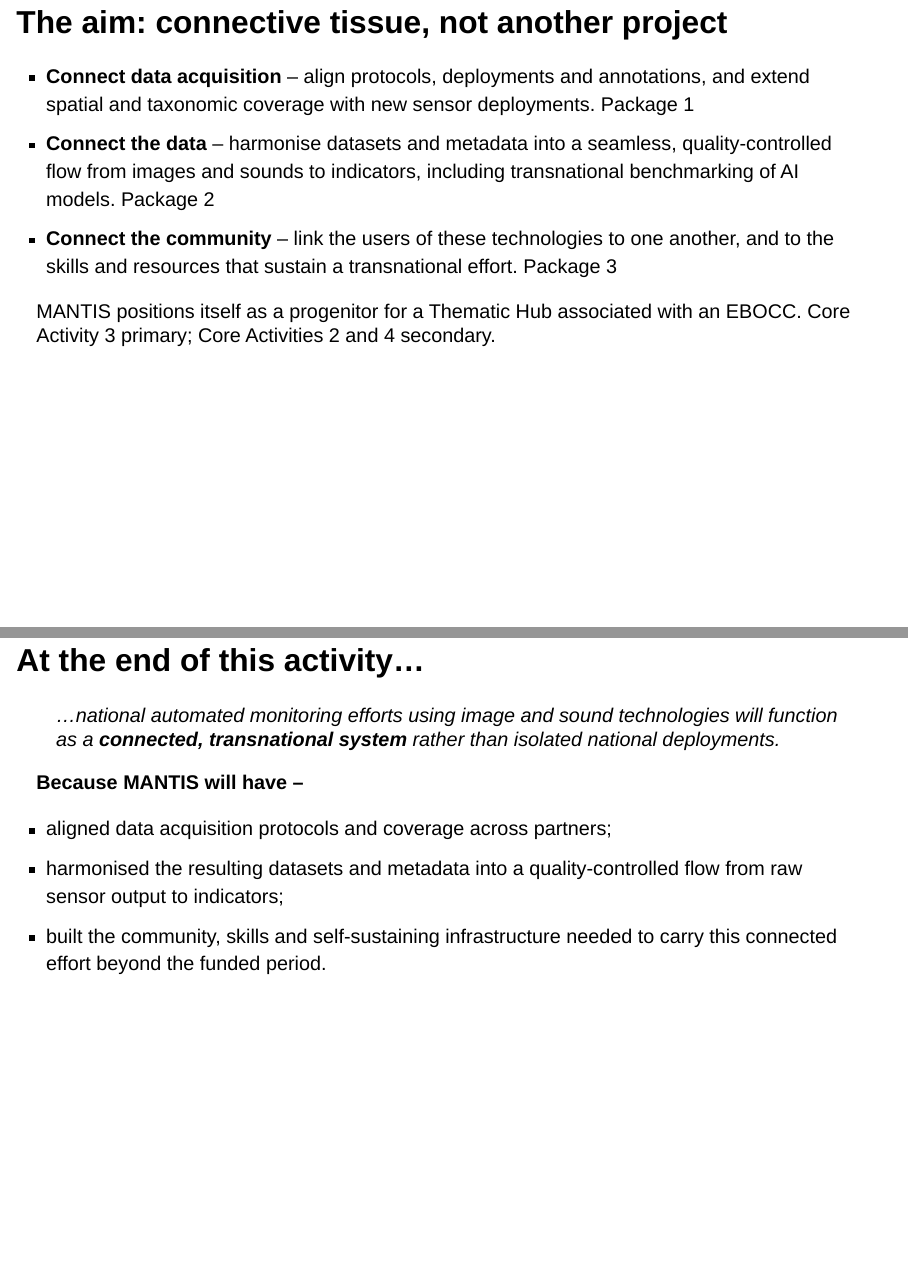
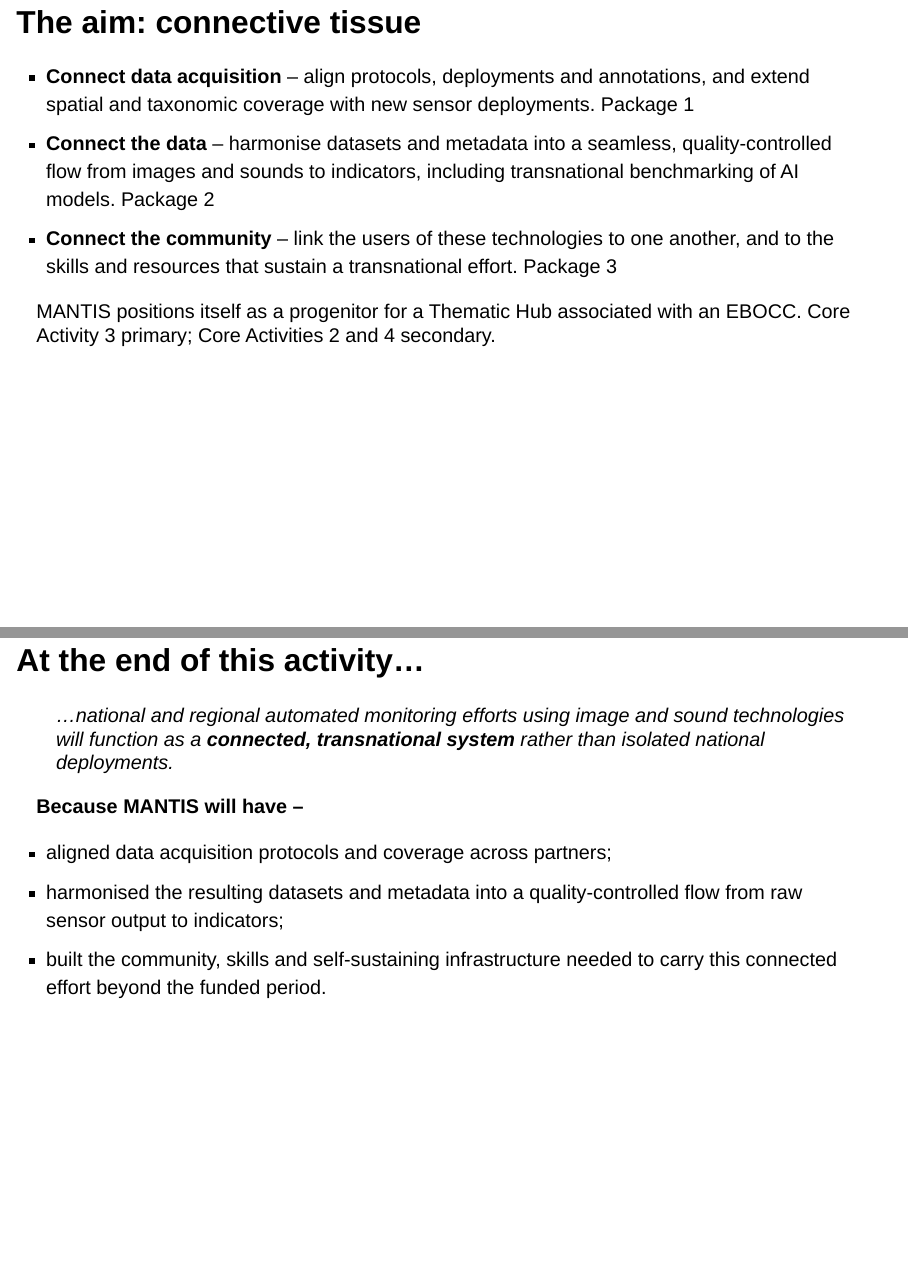
Before and after one commit to jonasgaigr/mantis-hub, a Quarto document (index.qmd): pages 6 and 8 of 18, joined at a grey line. Rendered offline with R 4.5, knitr and Pandoc in place of Quarto, with nearby package versions; drawn as Slidy slides in place of the format the file asks for; some code elsewhere in the file could not run offline.

Commit message:
minor edits

```diff
--- a/index.qmd
+++ b/index.qmd
@@ -123,7 +123,7 @@ problems, so they should not be solved redundantly across up to 27 Member
 States. Read the quote out – it is the proposal's own sentence.
 :::
 
-## The aim: connective tissue, not another project
+## The aim: connective tissue
 
 - **Connect data acquisition** – align protocols, deployments and annotations, and extend spatial and taxonomic coverage with new sensor deployments.  [Package 1]{.small}
 - **Connect the data** – harmonise datasets and metadata into a seamless, quality-controlled flow from images and sounds to indicators, including transnational benchmarking of AI models.  [Package 2]{.small}
@@ -142,7 +142,7 @@ a Task 2.5.3 activity as opposed to a conventional research grant.
 
 ## At the end of this activity…
 
-> …national automated monitoring efforts using image and sound technologies will function as a **connected, transnational system** rather than isolated national deployments.
+> …national and regional automated monitoring efforts using image and sound technologies will function as a **connected, transnational system** rather than isolated national deployments.
 
 **Because MANTIS will have –**
 
```
